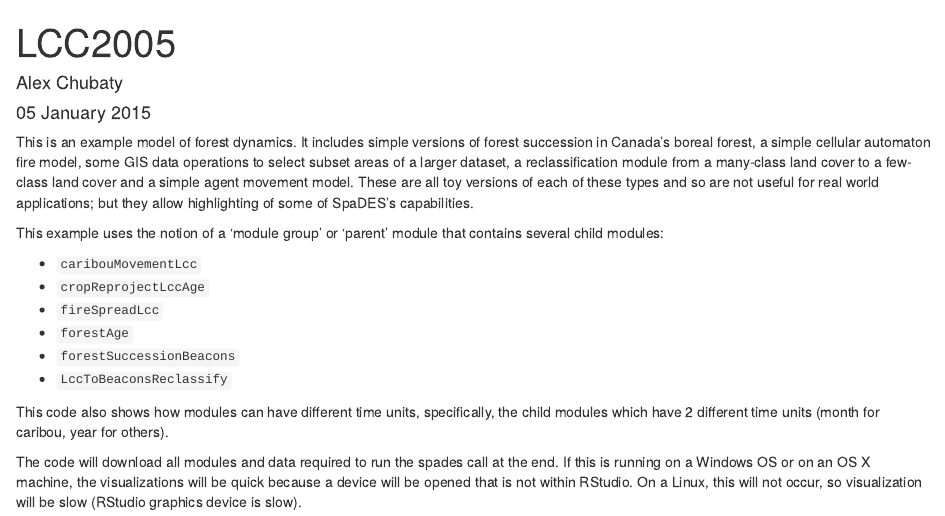
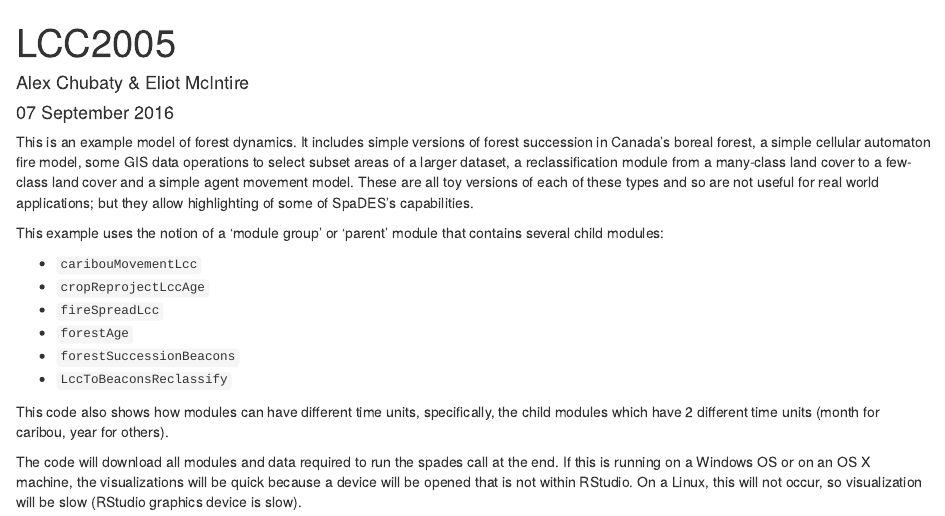
Before and after one commit to PredictiveEcology/SpaDES-modules, an R Markdown document (modules/LCC2005/LCC2005.Rmd): the page in a window 1100 px wide, from its top. Rendered offline with R 4.5, knitr and Pandoc, with nearby package versions; some code elsewhere in the file could not run offline.

Commit message:
[update LCC2005]

```diff
--- a/modules/LCC2005/LCC2005.Rmd
+++ b/modules/LCC2005/LCC2005.Rmd
@@ -1,7 +1,7 @@
 ---
 title: "LCC2005"
-author: "Alex Chubaty"
-date: "05 January 2015"
+author: "Alex Chubaty & Eliot McIntire"
+date: "07 September 2016"
 output: html_document
 ---
 
```
Also changed, not shown: modules/LCC2005/LCC2005.R (+1 -1 lines), modules/LCC2005/LCC2005.html, 2 other files.
